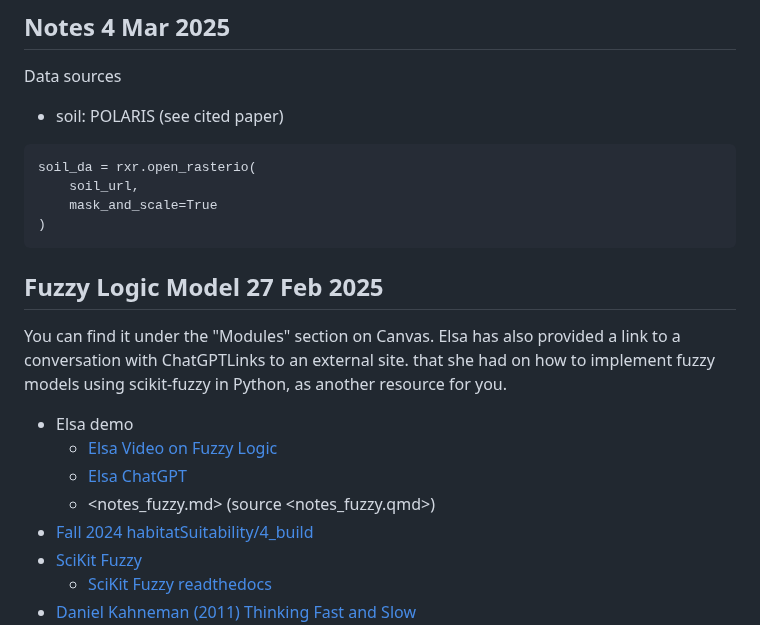
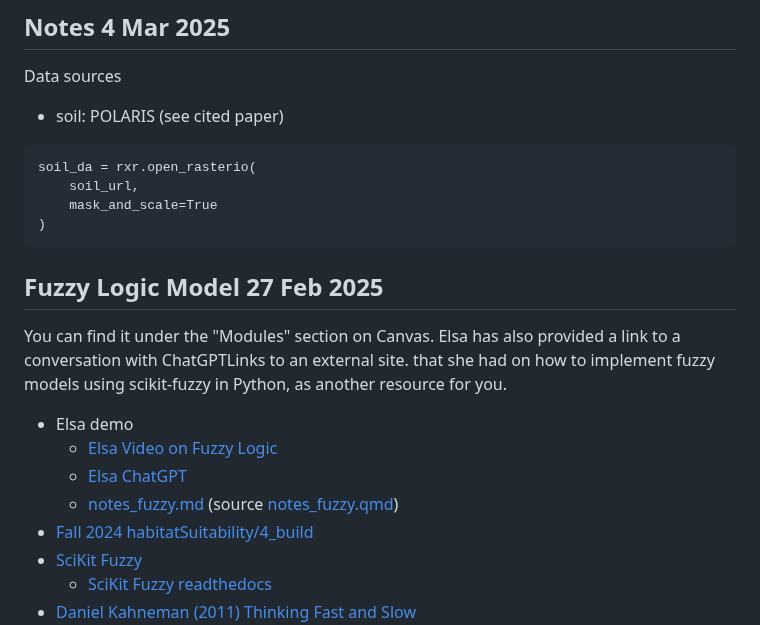
Before and after one commit to byandell-envsys/landmapy, a Markdown page: notes.md, the part around the change. Drawn GitHub-style.

Commit message:
link fix

````diff
--- a/notes.md
+++ b/notes.md
@@ -144,7 +144,6 @@ soil_da = rxr.open_rasterio(
 )
 ```
 
-
 ## Fuzzy Logic Model 27 Feb 2025
 
 You can find it under the "Modules" section on Canvas. Elsa has also provided a link to a conversation with ChatGPTLinks to an external site. that she had on how to implement fuzzy models using scikit-fuzzy in Python, as another resource for you.
@@ -152,7 +151,7 @@ You can find it under the "Modules" section on Canvas. Elsa has also provided a
 - Elsa demo
   - [Elsa Video on Fuzzy Logic](https://canvas.colorado.edu/courses/115453/modules/items/6282073)
   - [Elsa ChatGPT](https://chatgpt.com/share/67c094af-9724-8000-9004-6f25d266cd85)
-  - <notes_fuzzy.md> (source <notes_fuzzy.qmd>)
+  - [notes_fuzzy.md](notes_fuzzy.md) (source [notes_fuzzy.qmd](notes_fuzzy.qmd))
 - [Fall 2024 habitatSuitability/4_build](https://github.com/byandell-envsys/habitatSuitability/blob/main/4_build.ipynb)
 - [SciKit Fuzzy](https://pypi.org/project/scikit-fuzzy/)
   - [SciKit Fuzzy readthedocs](https://scikit-fuzzy.readthedocs.io/en/latest/)
````
